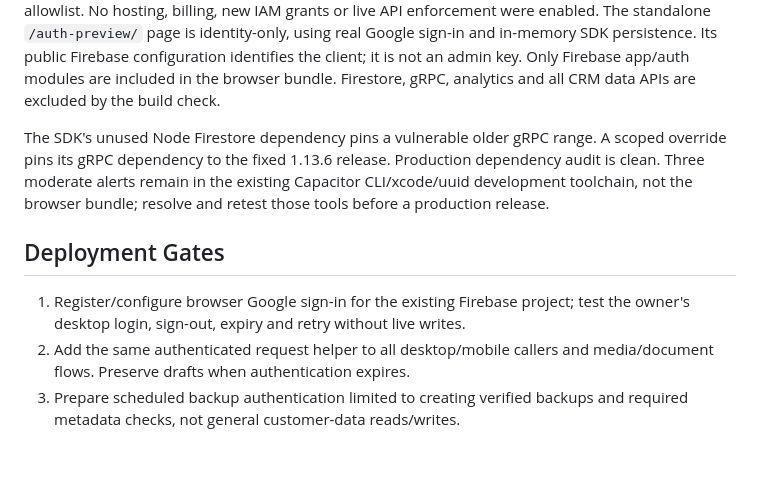
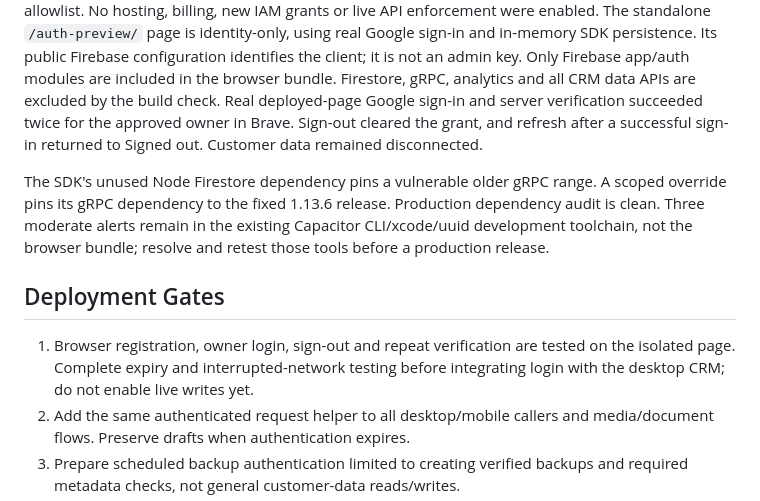
Before and after one commit to D2Carpentry/Animus-V.1, a Markdown page: ANIMUS Android App/security/ROLLOUT.md, the part around the change. Rendered like a GitHub page; blank space fills up the shorter version.

Commit message:
Record successful deployed browser administrator verification

```diff
--- a/ANIMUS Android App/security/ROLLOUT.md
+++ b/ANIMUS Android App/security/ROLLOUT.md
@@ -85,6 +85,9 @@ page is identity-only, using real Google sign-in and in-memory SDK persistence.
 Its public Firebase configuration identifies the client; it is not an admin key.
 Only Firebase app/auth modules are included in the browser bundle. Firestore,
 gRPC, analytics and all CRM data APIs are excluded by the build check.
+Real deployed-page Google sign-in and server verification succeeded twice for
+the approved owner in Brave. Sign-out cleared the grant, and refresh after a
+successful sign-in returned to Signed out. Customer data remained disconnected.
 
 The SDK's unused Node Firestore dependency pins a vulnerable older gRPC range.
 A scoped override pins its gRPC dependency to the fixed 1.13.6 release. Production
@@ -94,8 +97,9 @@ and retest those tools before a production release.
 
 ## Deployment Gates
 
-1. Register/configure browser Google sign-in for the existing Firebase project;
-   test the owner's desktop login, sign-out, expiry and retry without live writes.
+1. Browser registration, owner login, sign-out and repeat verification are tested
+   on the isolated page. Complete expiry and interrupted-network testing before
+   integrating login with the desktop CRM; do not enable live writes yet.
 2. Add the same authenticated request helper to all desktop/mobile callers and
    media/document flows. Preserve drafts when authentication expires.
 3. Prepare scheduled backup authentication limited to creating verified backups
```
Also changed, not shown: ANIMUS Android App/TESTING.md (+7 -6 lines).
